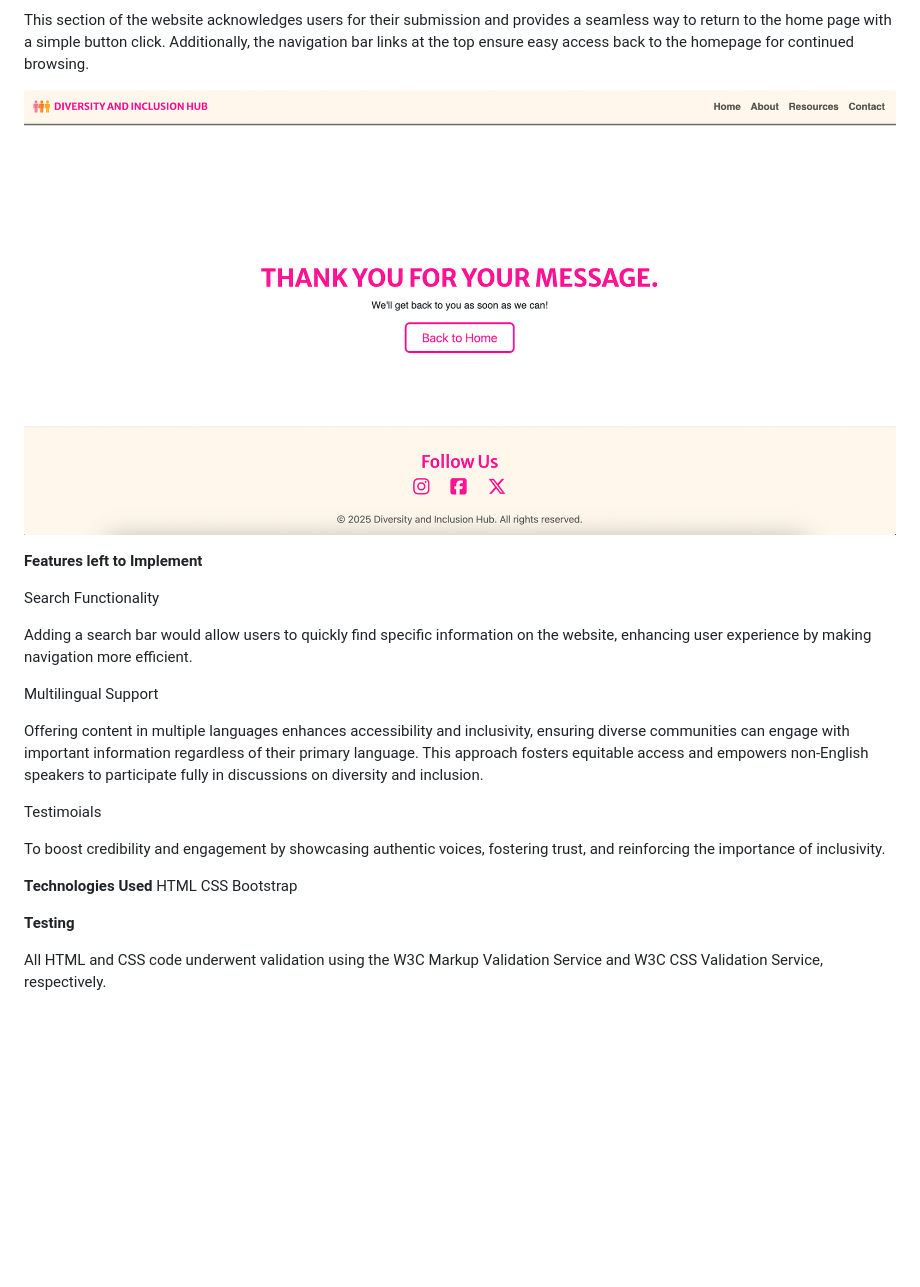
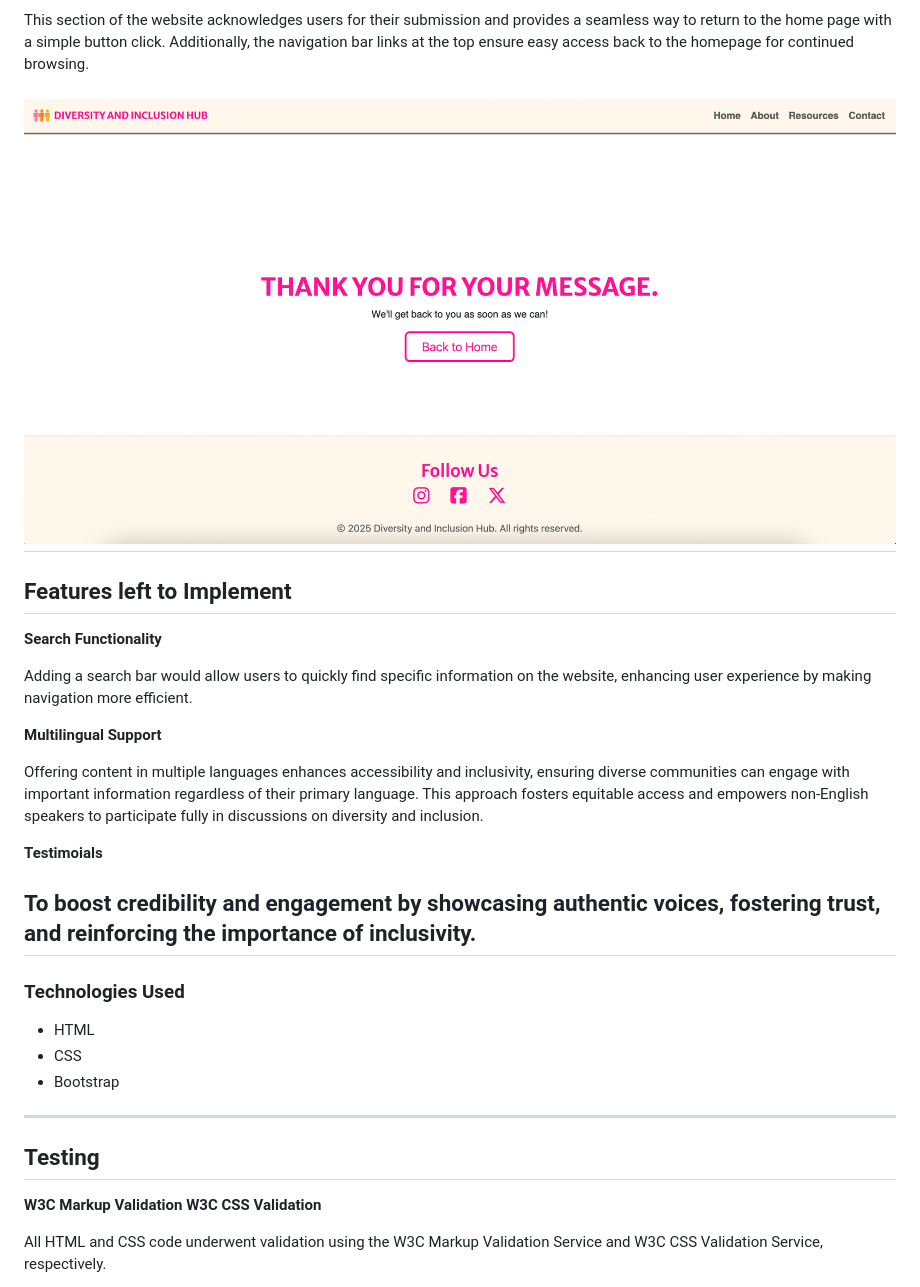
Before and after one commit to bethneyanderson/diversity-and-inclusion, a Markdown page: README.md, the part around the change printed below. GitHub-like rendering; blank space fills up the shorter version.

Commit message:
Update: clean up readme

```diff
--- a/README.md
+++ b/README.md
@@ -91,28 +96,34 @@ The footer is consistent throughout all pages and includes social media links fo
 
 This section of the website acknowledges users for their submission and provides a seamless way to return to the home page with a simple button click. Additionally, the navigation bar links at the top ensure easy access back to the homepage for continued browsing.
 
-![succes page](assets/images/readme-images/success.png)
+## ![succes page](assets/images/readme-images/success.png)
 
-**Features left to Implement**
+## Features left to Implement
 
-Search Functionality
+**Search Functionality**
 
 Adding a search bar would allow users to quickly find specific information on the website, enhancing user experience by making navigation more efficient.
 
-Multilingual Support
+**Multilingual Support**
 
 Offering content in multiple languages enhances accessibility and inclusivity, ensuring diverse communities can engage with important information regardless of their primary language. This approach fosters equitable access and empowers non-English speakers to participate fully in discussions on diversity and inclusion.
 
-Testimoials
+**Testimoials**
 
-To boost credibility and engagement by showcasing authentic voices, fostering trust, and reinforcing the importance of inclusivity.
+## To boost credibility and engagement by showcasing authentic voices, fostering trust, and reinforcing the importance of inclusivity.
 
-**Technologies Used**
-HTML
-CSS
-Bootstrap
+### Technologies Used
 
-**Testing**
+- HTML
+- CSS
+- Bootstrap
+
+---
+
+## Testing
+
+**W3C Markup Validation**
+**W3C CSS Validation**
 
 All HTML and CSS code underwent validation using the W3C Markup Validation Service and W3C CSS Validation Service, respectively.
 
```
Also changed, not shown: other parts of README.md (+24 -20 lines).
